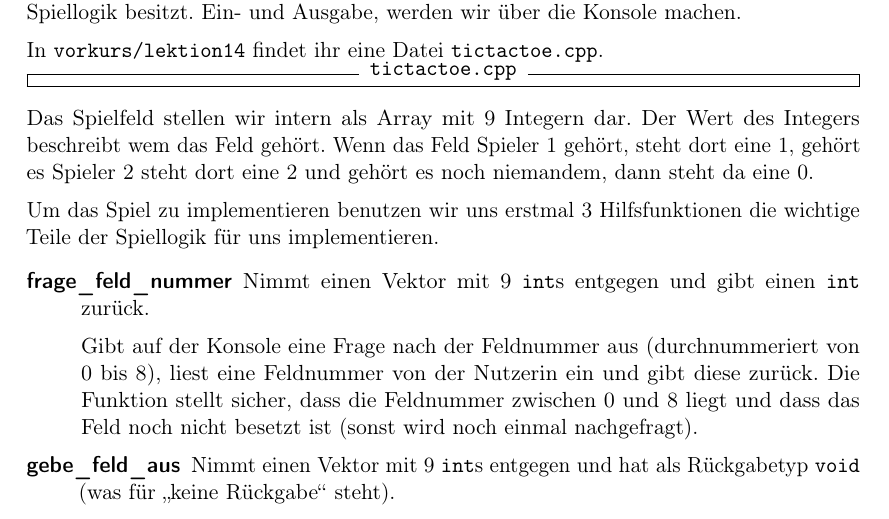
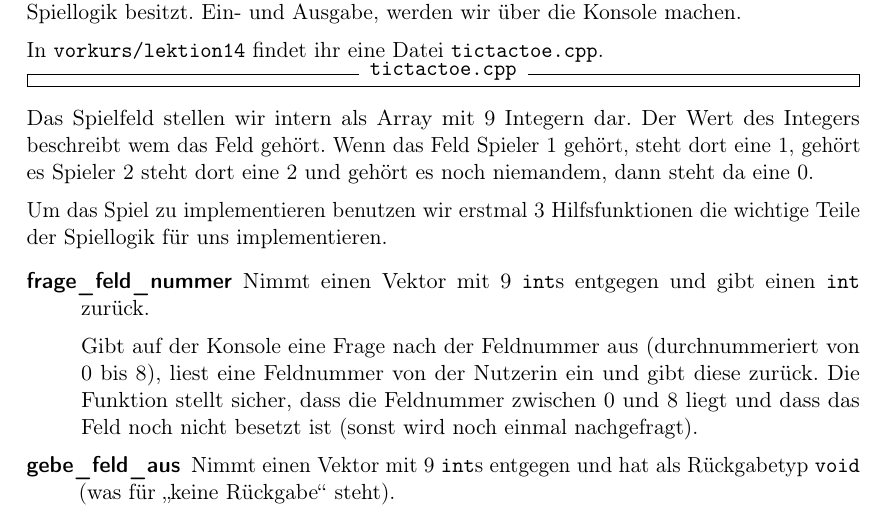
Before and after one commit to FachschaftMathPhysInfo/Programmiervorkurs, a LaTeX document (vorkurs.tex, which reads lektionen/tictactoe.tex): part of page 21 of 27, cut so that both start at the same text. Compiled offline with pdfLaTeX.

Commit message:
Update lektionen/tictactoe.tex
Co-authored-by: Tim Grube <115377141+Plebysnacc@users.noreply.github.com>

```diff
--- a/lektionen/tictactoe.tex
+++ b/lektionen/tictactoe.tex
@@ -13,7 +13,7 @@ Das Spielfeld stellen wir intern als Array mit 9 Integern dar. Der Wert des Inte
 Wenn das Feld Spieler 1 gehört, steht dort eine 1, gehört es Spieler 2 steht dort eine 2 und gehört es noch niemandem,
 dann steht da eine 0.
 
-Um das Spiel zu implementieren benutzen wir uns erstmal 3 Hilfsfunktionen die wichtige Teile der Spiellogik für uns
+Um das Spiel zu implementieren benutzen wir erstmal 3 Hilfsfunktionen die wichtige Teile der Spiellogik für uns
 implementieren.
 
 \begin{description}
```
